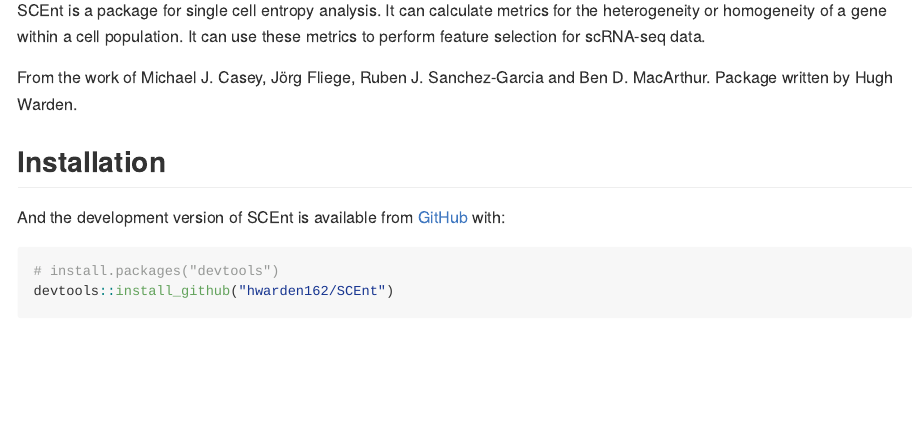
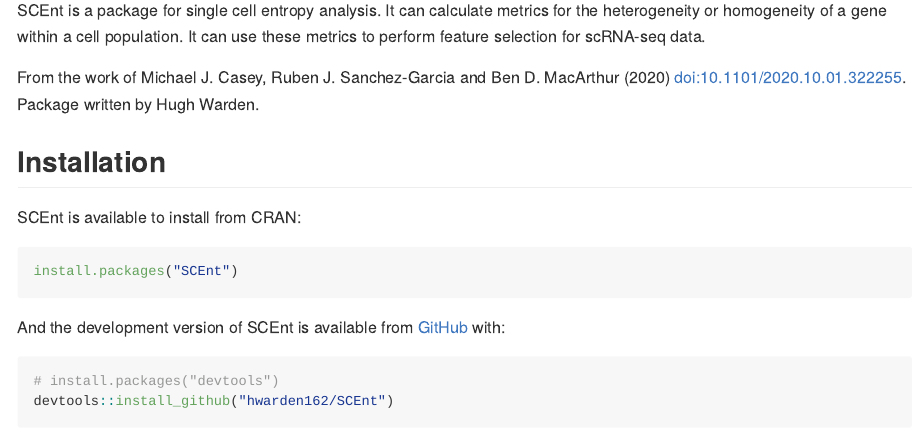
Before and after one commit to hwarden162/SCEnt, an R Markdown document (README.Rmd): the page in a window 1100 px wide, from 110 px down. The pictures show the output file README.md that the author committed with the source, drawn offline in the style of GitHub.

Commit message:
Updating installation instructions and adding doi in the README

````diff
--- a/README.Rmd
+++ b/README.Rmd
@@ -20,9 +20,15 @@
 
 SCEnt is a package for single cell entropy analysis. It can calculate metrics for the heterogeneity or homogeneity of a gene within a cell population. It can use these metrics to perform feature selection for scRNA-seq data.
 
-From the work of Michael J. Casey, Jörg Fliege, Ruben J. Sanchez-Garcia and Ben D. MacArthur. Package written by Hugh Warden.
+From the work of Michael J. Casey, Ruben J. Sanchez-Garcia and Ben D. MacArthur (2020) <doi:10.1101/2020.10.01.322255>. Package written by Hugh Warden.
 
 ## Installation
+
+SCEnt is available to install from CRAN:
+
+``` r
+install.packages("SCEnt")
+```
 
 And the development version of SCEnt is available from [GitHub](https://github.com/) with:
 
````
Also changed, not shown: README.md.
